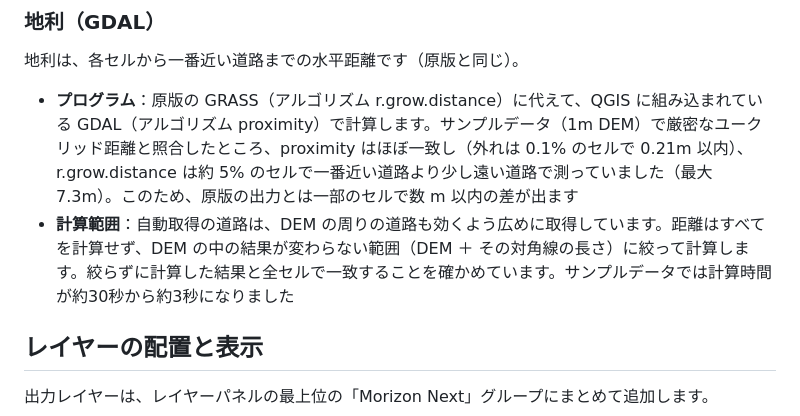
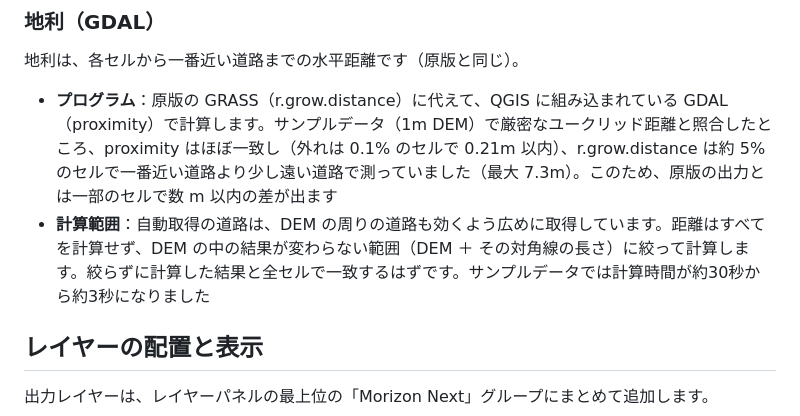
Before and after one commit to raw-slnc/morizon_next, a Markdown page: README.md, the part around the change. Drawn GitHub-style.

Commit message:
README：地利の説明の表現を調整
- アルゴリズム名の前置きを外す
- 計算範囲を絞った結果の一致は、サンプルでの確認ではなく理屈として「一致するはず」と書く

Co-Authored-By: Claude Opus 5.5 <noreply@anthropic.com>

```diff
--- a/README.md
+++ b/README.md
@@ -148,8 +148,8 @@ SAGA ON にするには、QGIS のプラグイン「Processing Saga NextGen Prov
 
 地利は、各セルから一番近い道路までの水平距離です（原版と同じ）。
 
-- **プログラム**：原版の GRASS（アルゴリズム r.grow.distance）に代えて、QGIS に組み込まれている GDAL（アルゴリズム proximity）で計算します。サンプルデータ（1m DEM）で厳密なユークリッド距離と照合したところ、proximity はほぼ一致し（外れは 0.1% のセルで 0.21m 以内）、r.grow.distance は約 5% のセルで一番近い道路より少し遠い道路で測っていました（最大 7.3m）。このため、原版の出力とは一部のセルで数 m 以内の差が出ます
-- **計算範囲**：自動取得の道路は、DEM の周りの道路も効くよう広めに取得しています。距離はすべてを計算せず、DEM の中の結果が変わらない範囲（DEM ＋ その対角線の長さ）に絞って計算します。絞らずに計算した結果と全セルで一致することを確かめています。サンプルデータでは計算時間が約30秒から約3秒になりました
+- **プログラム**：原版の GRASS（r.grow.distance）に代えて、QGIS に組み込まれている GDAL（proximity）で計算します。サンプルデータ（1m DEM）で厳密なユークリッド距離と照合したところ、proximity はほぼ一致し（外れは 0.1% のセルで 0.21m 以内）、r.grow.distance は約 5% のセルで一番近い道路より少し遠い道路で測っていました（最大 7.3m）。このため、原版の出力とは一部のセルで数 m 以内の差が出ます
+- **計算範囲**：自動取得の道路は、DEM の周りの道路も効くよう広めに取得しています。距離はすべてを計算せず、DEM の中の結果が変わらない範囲（DEM ＋ その対角線の長さ）に絞って計算します。絞らずに計算した結果と全セルで一致するはずです。サンプルデータでは計算時間が約30秒から約3秒になりました
 
 ## レイヤーの配置と表示
 
```
